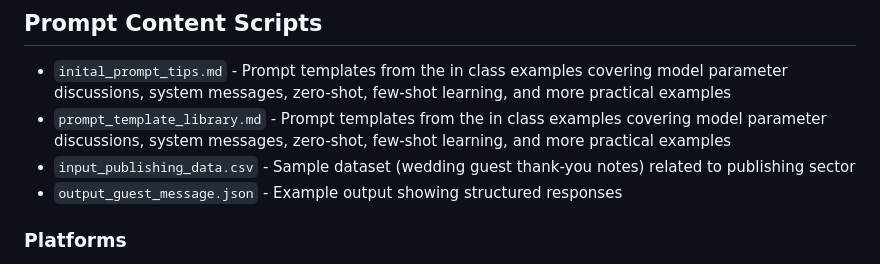
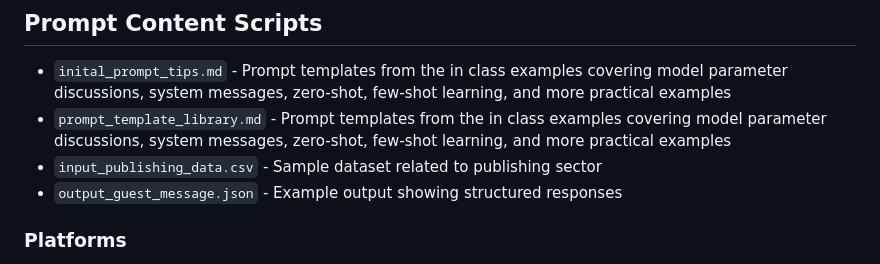
Before and after one commit to oevkaya/Prompts-Publishing-Training, a Markdown page: README.md, the part around the change. Rendered like a GitHub page.

```diff
--- a/README.md
+++ b/README.md
@@ -32,7 +32,7 @@ For data analysis purposes, certain plug-ins in ChatGPT such as Data Analytics f
 
 - `inital_prompt_tips.md` - Prompt templates from the in class examples covering model parameter discussions, system messages, zero-shot, few-shot learning, and more practical examples
 - `prompt_template_library.md` - Prompt templates from the in class examples covering model parameter discussions, system messages, zero-shot, few-shot learning, and more practical examples
-- `input_publishing_data.csv` - Sample dataset (wedding guest thank-you notes) related to publishing sector
+- `input_publishing_data.csv` - Sample dataset related to publishing sector
 - `output_guest_message.json` - Example output showing structured responses
 
 ### Platforms
```
